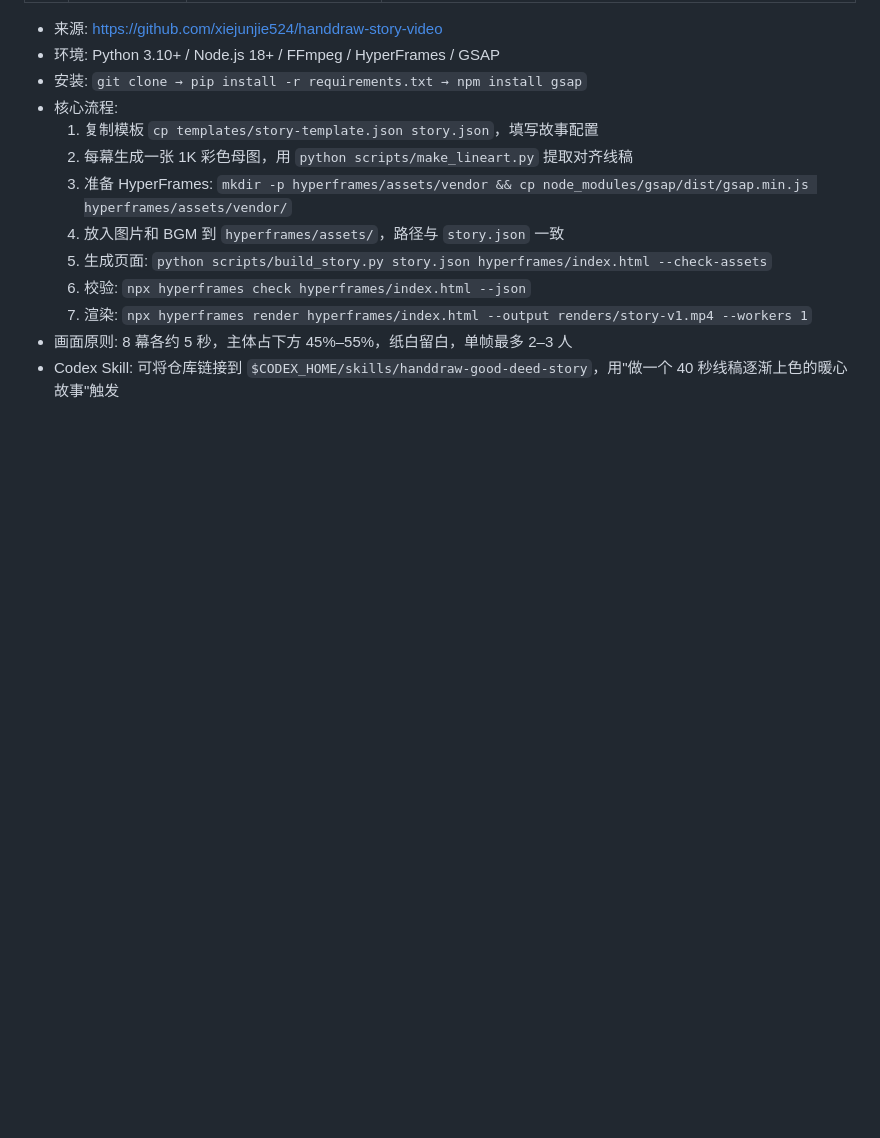
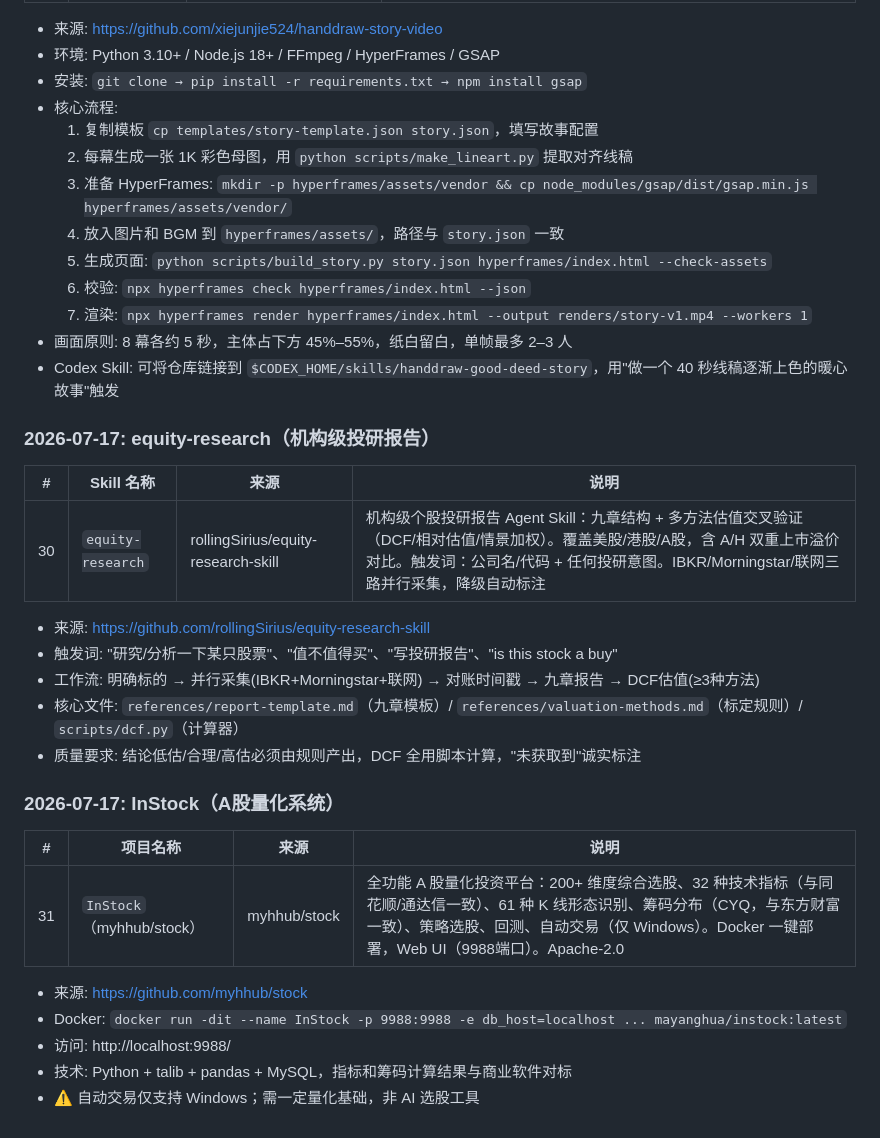
Before and after one commit to yorkLiu/MyDocuments, a Markdown page: installed_skills.md, the part around the change. Drawn GitHub-style; blank space fills up the shorter version.

Commit message:
Add #30 equity-research + #31 InStock stock system

```diff
--- a/installed_skills.md
+++ b/installed_skills.md
@@ -210,3 +210,27 @@
   7. 渲染: `npx hyperframes render hyperframes/index.html --output renders/story-v1.mp4 --workers 1`
 - 画面原则: 8 幕各约 5 秒，主体占下方 45%–55%，纸白留白，单帧最多 2–3 人
 - Codex Skill: 可将仓库链接到 `$CODEX_HOME/skills/handdraw-good-deed-story`，用"做一个 40 秒线稿逐渐上色的暖心故事"触发
+
+### 2026-07-17: equity-research（机构级投研报告）
+
+| # | Skill 名称 | 来源 | 说明 |
+|---|-----------|------|------|
+| 30 | `equity-research` | rollingSirius/equity-research-skill | 机构级个股投研报告 Agent Skill：九章结构 + 多方法估值交叉验证（DCF/相对估值/情景加权）。覆盖美股/港股/A股，含 A/H 双重上市溢价对比。触发词：公司名/代码 + 任何投研意图。IBKR/Morningstar/联网三路并行采集，降级自动标注 |
+
+- 来源: https://github.com/rollingSirius/equity-research-skill
+- 触发词: "研究/分析一下某只股票"、"值不值得买"、"写投研报告"、"is this stock a buy"
+- 工作流: 明确标的 → 并行采集(IBKR+Morningstar+联网) → 对账时间戳 → 九章报告 → DCF估值(≥3种方法)
+- 核心文件: `references/report-template.md`（九章模板）/ `references/valuation-methods.md`（标定规则）/ `scripts/dcf.py`（计算器）
+- 质量要求: 结论低估/合理/高估必须由规则产出，DCF 全用脚本计算，"未获取到"诚实标注
+
+### 2026-07-17: InStock（A股量化系统）
+
+| # | 项目名称 | 来源 | 说明 |
+|---|---------|------|------|
+| 31 | `InStock`（myhhub/stock） | myhhub/stock | 全功能 A 股量化投资平台：200+ 维度综合选股、32 种技术指标（与同花顺/通达信一致）、61 种 K 线形态识别、筹码分布（CYQ，与东方财富一致）、策略选股、回测、自动交易（仅 Windows）。Docker 一键部署，Web UI（9988端口）。Apache-2.0 |
+
+- 来源: https://github.com/myhhub/stock
+- Docker: `docker run -dit --name InStock -p 9988:9988 -e db_host=localhost ... mayanghua/instock:latest`
+- 访问: http://localhost:9988/
+- 技术: Python + talib + pandas + MySQL，指标和筹码计算结果与商业软件对标
+- ⚠️ 自动交易仅支持 Windows；需一定量化基础，非 AI 选股工具
```
